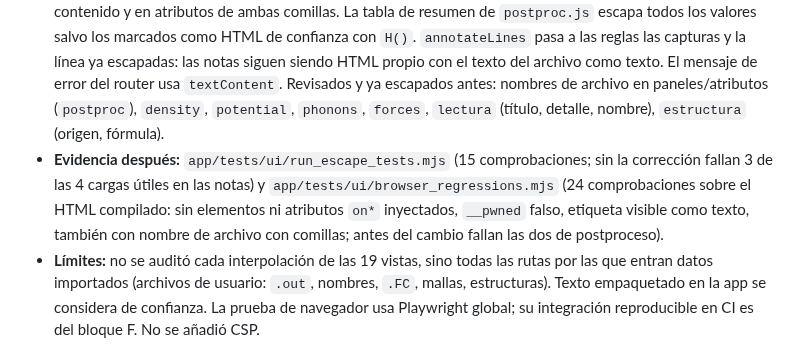
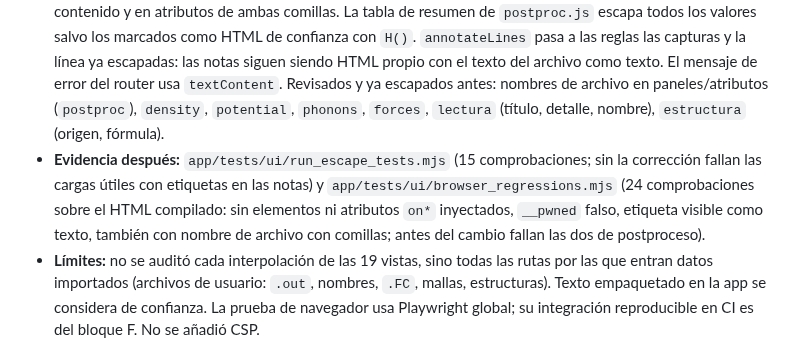
Before and after one commit to Jairomcarmona/dftlab-suite, a Markdown page: docs/reviews/REGISTRO_DEUDA.md, the part around the change. Rendered like a GitHub page.

```diff
--- a/docs/reviews/REGISTRO_DEUDA.md
+++ b/docs/reviews/REGISTRO_DEUDA.md
@@ -89,7 +89,7 @@ Origen: [revisión técnica externa del 2026-10-10](2026-10-10-revision-tecnica-
 - **Archivos:** `core/escape.js` (nuevo), `core/ui.js`, `siesta/outnotes.js`, `views/postproc.js`, `main.js`.
 - **Reproducción antes del cambio (2026-10-11, Chromium sobre `dist/dftlab.html`, red bloqueada):** cargar en `#post` un `.out` con `reinit: System Label: <b data-audit-label="yes">audit</b><img src=x onerror="window.__pwned=1">` crea los elementos `<b>` e `<img>` en el resumen y **ejecuta el manejador** (`window.__pwned === true`); también con nombre de archivo con comillas. Causa: `postproc.js` interpola `o.systemLabel` (y otros campos del `.out`) en `innerHTML` sin escapar; las notas HTML de `outnotes.js` concatenan capturas del archivo (p. ej. SystemLabel, etiqueta de especie, `xc_check`, `Begin …`) que `lectura.js` inserta como HTML; `esc()` no escapaba comillas; `main.js` mostraba `e.message` en `innerHTML`.
 - **Corrección:** `esc` (ahora en `core/escape.js`, reexportada por `ui.js`) escapa también `"` y `'`, válido en contenido y en atributos de ambas comillas. La tabla de resumen de `postproc.js` escapa todos los valores salvo los marcados como HTML de confianza con `H()`. `annotateLines` pasa a las reglas las capturas y la línea ya escapadas: las notas siguen siendo HTML propio con el texto del archivo como texto. El mensaje de error del router usa `textContent`. Revisados y ya escapados antes: nombres de archivo en paneles/atributos (`postproc`), `density`, `potential`, `phonons`, `forces`, `lectura` (título, detalle, nombre), `estructura` (origen, fórmula).
-- **Evidencia después:** `app/tests/ui/run_escape_tests.mjs` (15 comprobaciones; sin la corrección fallan 3 de las 4 cargas útiles en las notas) y `app/tests/ui/browser_regressions.mjs` (24 comprobaciones sobre el HTML compilado: sin elementos ni atributos `on*` inyectados, `__pwned` falso, etiqueta visible como texto, también con nombre de archivo con comillas; antes del cambio fallan las dos de postproceso).
+- **Evidencia después:** `app/tests/ui/run_escape_tests.mjs` (15 comprobaciones; sin la corrección fallan las cargas útiles con etiquetas en las notas) y `app/tests/ui/browser_regressions.mjs` (24 comprobaciones sobre el HTML compilado: sin elementos ni atributos `on*` inyectados, `__pwned` falso, etiqueta visible como texto, también con nombre de archivo con comillas; antes del cambio fallan las dos de postproceso).
 - **Límites:** no se auditó cada interpolación de las 19 vistas, sino todas las rutas por las que entran datos importados (archivos de usuario: `.out`, nombres, `.FC`, mallas, estructuras). Texto empaquetado en la app se considera de confianza. La prueba de navegador usa Playwright global; su integración reproducible en CI es del bloque F. No se añadió CSP.
 - **Resuelto en:** PR del bloque E.
 
```
Also changed, not shown: docs/reviews/TRASPASO.md (added, +42 -0 lines).
